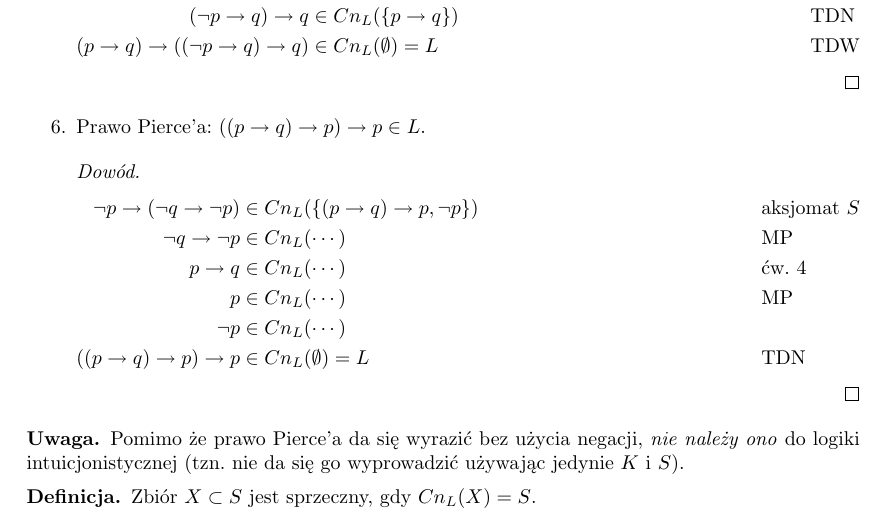
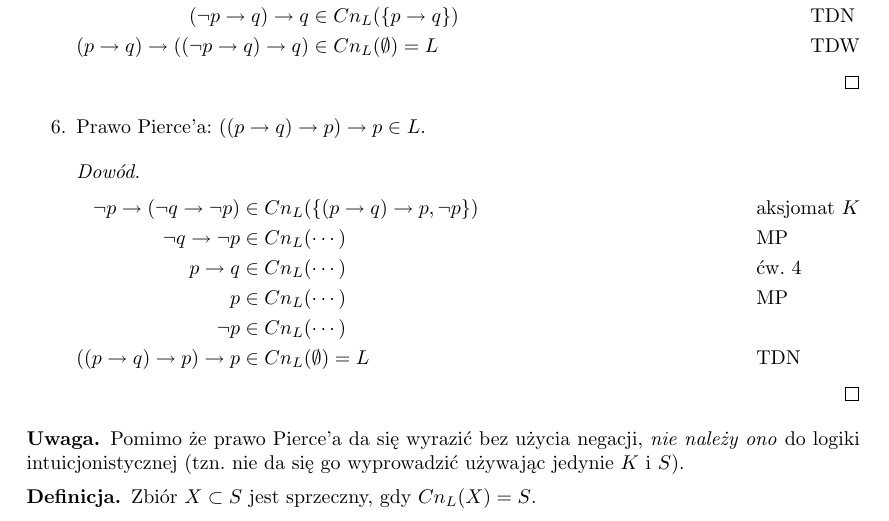
Before and after one commit to adampolak/tpl, a LaTeX document (tpl.tex): part of page 6 of 30, cut so that both start at the same text. Compiled offline with pdfLaTeX.

Commit message:
Poprawiony komentarz w dowodzie prawa Pierce'a.

```diff
--- a/tpl.tex
+++ b/tpl.tex
@@ -323,7 +323,7 @@ Baza indukcji konstrukcji drzewa TDW:
     \begin{proof}
       \begin{flalign*}
         \neg p \impl (\neg q \impl \neg p)
-            &\in Cn_L(\{(p \impl q) \impl p, \neg p\}) && \text{aksjomat } S\\
+            &\in Cn_L(\{(p \impl q) \impl p, \neg p\}) && \text{aksjomat } K\\
         \neg q \impl \neg p &\in Cn_{L}(\cdots) && \text{MP}\\
         p \impl q &\in Cn_{L}(\cdots) && \text{ćw. 4}\\
         p &\in Cn_{L}(\cdots) && \text{MP}\\
```
